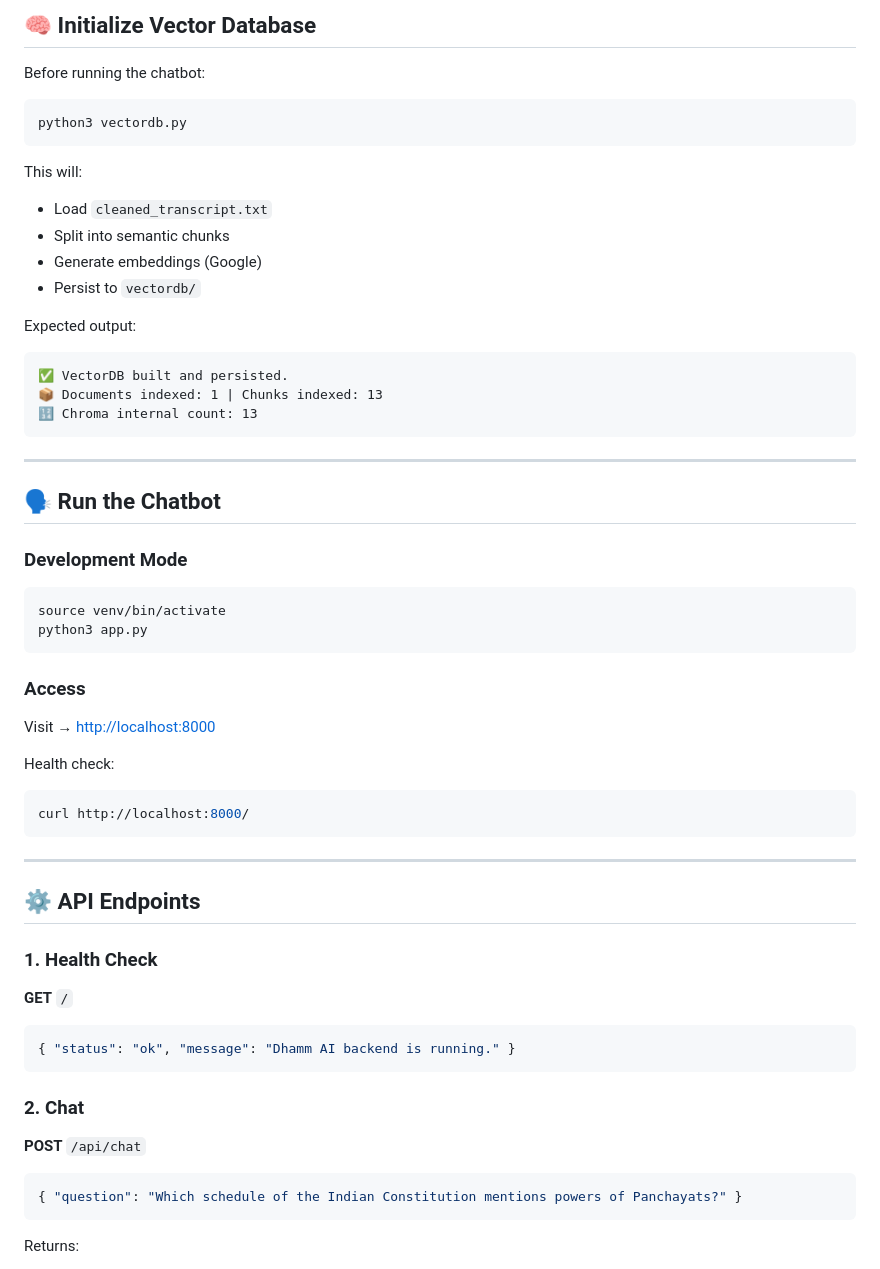
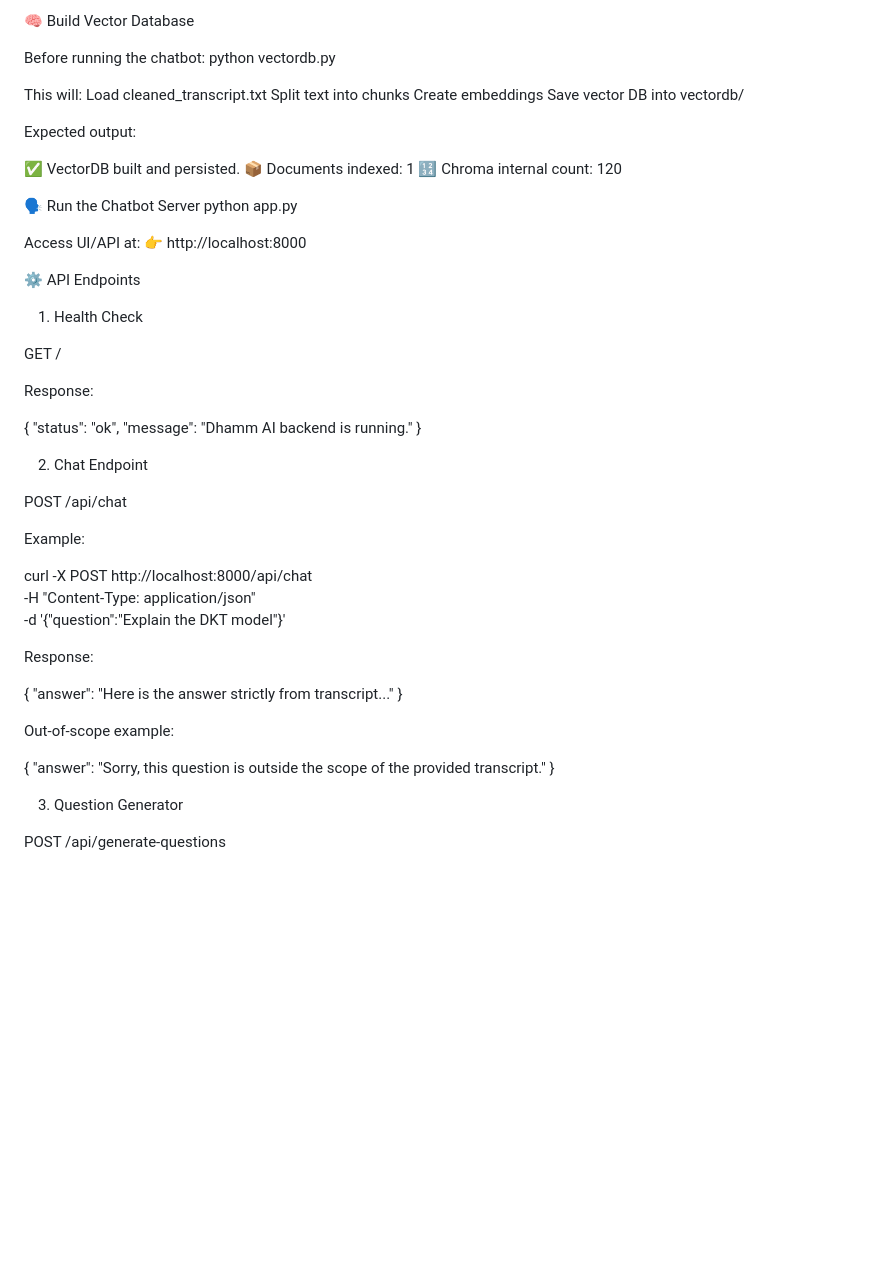
Before and after one commit to 0912sanjana/ITS_CHATBOT, a Markdown page: README.md, the part around the change printed below. GitHub-like rendering; blank space fills up the shorter version.

````diff
--- a/README.md
+++ b/README.md
@@ -85,69 +84,66 @@ GROQ_API_KEY=your_groq_api_key_here
 
-## 🧠 Initialize Vector Database
+🧠 Build Vector Database
 
 Before running the chatbot:
-
-```bash
-python3 vectordb.py
-```
+python vectordb.py
 
 This will:
-
-* Load `cleaned_transcript.txt`
-* Split into semantic chunks
-* Generate embeddings (Google)
-* Persist to `vectordb/`
+Load cleaned_transcript.txt
+Split text into chunks
+Create embeddings
+Save vector DB into vectordb/
 
 Expected output:
 
-```
 ✅ VectorDB built and persisted.
-📦 Documents indexed: 1 | Chunks indexed: 13
-🔢 Chroma internal count: 13
-```
+📦 Documents indexed: 1
+🔢 Chroma internal count: 120
 
----
+🗣️ Run the Chatbot Server
+python app.py
 
-## 🗣️ Run the Chatbot
 
-### Development Mode
+Access UI/API at:
+👉 http://localhost:8000
 
-```bash
-source venv/bin/activate
-python3 app.py
-```
+⚙️ API Endpoints
+1. Health Check
 
-### Access
+GET /
 
-Visit → [http://localhost:8000](http://localhost:8000)
+Response:
 
-Health check:
+{
+  "status": "ok",
+  "message": "Dhamm AI backend is running."
+}
 
-```bash
-curl http://localhost:8000/
-```
+2. Chat Endpoint
 
----
+POST /api/chat
 
-## ⚙️ API Endpoints
+Example:
 
-### 1. Health Check
+curl -X POST http://localhost:8000/api/chat \
+  -H "Content-Type: application/json" \
+  -d '{"question":"Explain the DKT model"}'
 
-**GET** `/`
 
-```json
-{ "status": "ok", "message": "Dhamm AI backend is running." }
-```
+Response:
 
-### 2. Chat
+{
+  "answer": "Here is the answer strictly from transcript..."
+}
 
-**POST** `/api/chat`
 
-```json
-{ "question": "Which schedule of the Indian Constitution mentions powers of Panchayats?" }
-```
+Out-of-scope example:
 
-Returns:
+{
+  "answer": "Sorry, this question is outside the scope of the provided transcript."
+}
 
-```json
+3. Question Generator
+
+POST /api/generate-questions
+
 {
````
Also changed, not shown: other parts of README.md (+98 -182 lines).
